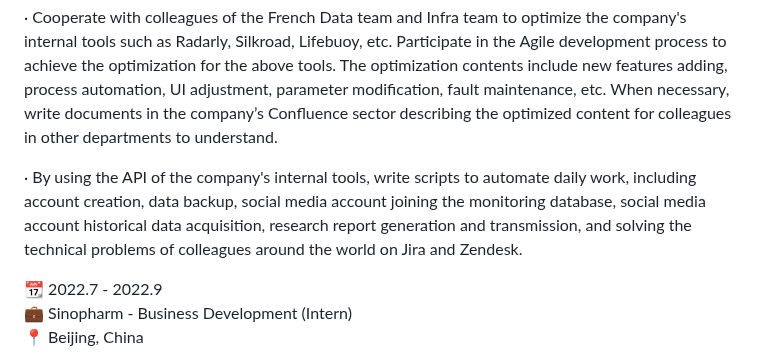
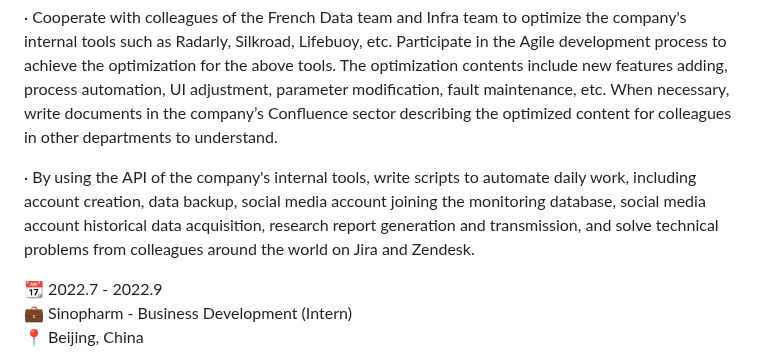
Before and after one commit to Brouillard119/Houming_Huang.github.io, a Markdown page: README.md, the part around the change. GitHub-like rendering.

```diff
--- a/README.md
+++ b/README.md
@@ -8,7 +8,7 @@ Hii, very nice to meet you👋. My name is Houming Huang. I am currently an unde
 
 · Cooperate with colleagues of the French Data team and Infra team to optimize the company's internal tools such as Radarly, Silkroad, Lifebuoy, etc. Participate in the Agile development process to achieve the optimization for the above tools. The optimization contents include new features adding, process automation, UI adjustment, parameter modification, fault maintenance, etc. When necessary, write documents in the company’s Confluence sector describing the optimized content for colleagues in other departments to understand.
 
-· By using the API of the company's internal tools, write scripts to automate daily work, including account creation, data backup, social media account joining the monitoring database, social media account historical data acquisition, research report generation and transmission, and solving the technical problems of colleagues around the world on Jira and Zendesk.
+· By using the API of the company's internal tools, write scripts to automate daily work, including account creation, data backup, social media account joining the monitoring database, social media account historical data acquisition, research report generation and transmission, and solve technical problems from colleagues around the world on Jira and Zendesk.
 
 
 📆 2022.7 - 2022.9
```
